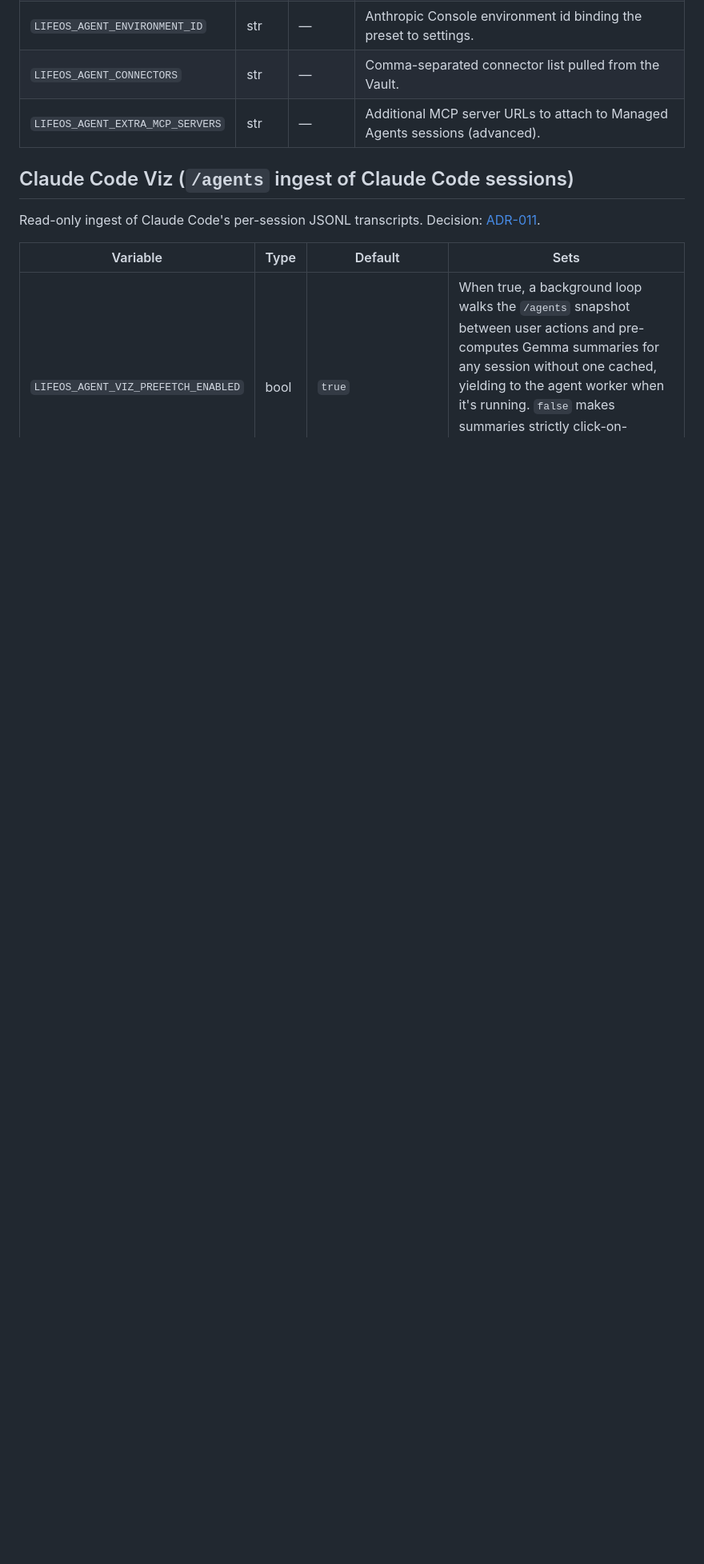
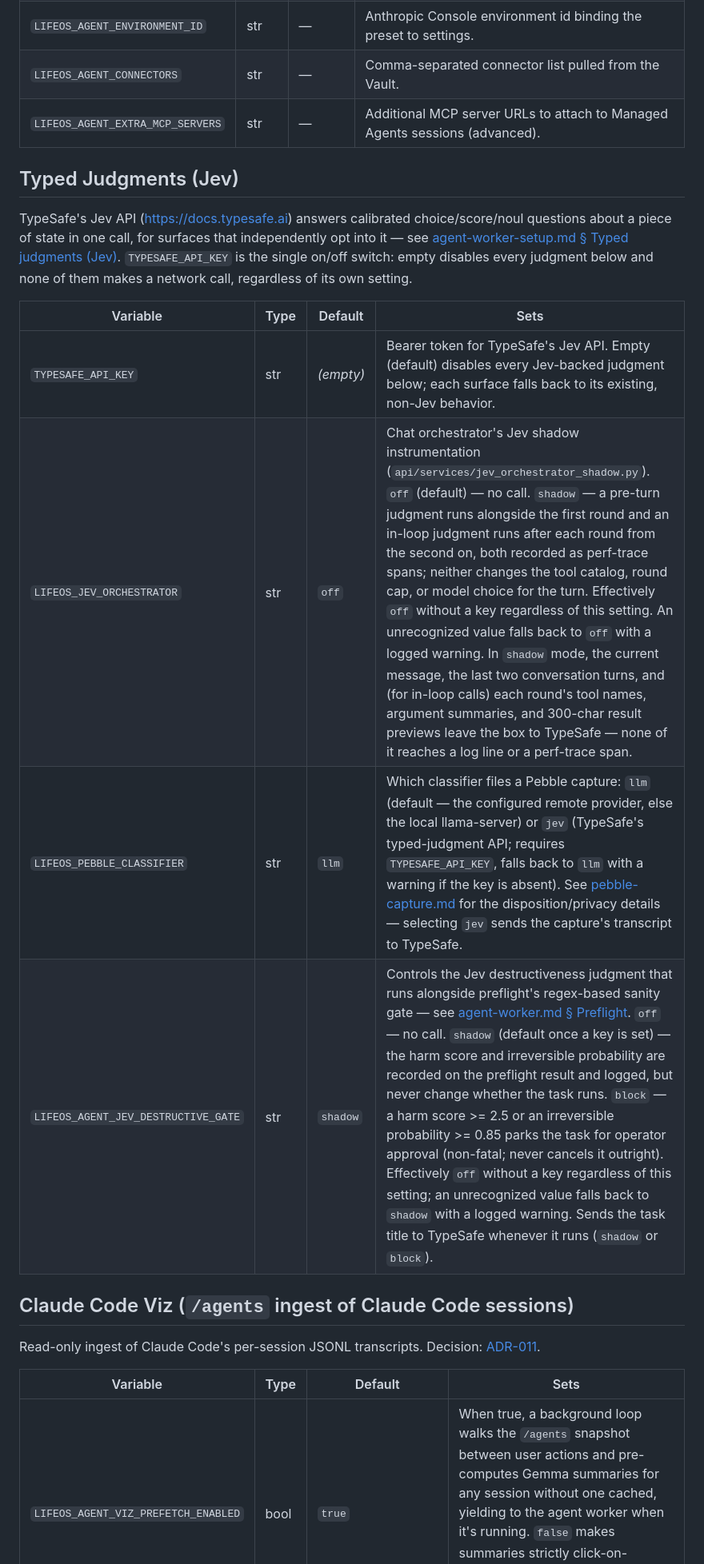
Before and after one commit to nbramia/LifeOS, a Markdown page: docs/guides/configuration.md, the part around one of its changes. Shown at 80% size. Rendered like a GitHub page; blank space fills up the shorter version.

Commit message:
docs: document the Jev settings in the configuration guide
Adds a Typed Judgments (Jev) section (TYPESAFE_API_KEY,
LIFEOS_JEV_ORCHESTRATOR, LIFEOS_PEBBLE_CLASSIFIER,
LIFEOS_AGENT_JEV_DESTRUCTIVE_GATE) and a LIFEOS_GITHUB_OWNER row in
the Agent Worker defaults table, closing the gap
test_settings_documented.py checks for.

Co-Authored-By: Claude Fable 5.1 <noreply@anthropic.com>
Claude-Session: https://claude.ai/code/session_016NgD4CcUPYxjciA9KMBGxm

```diff
--- a/docs/guides/configuration.md
+++ b/docs/guides/configuration.md
@@ -198,6 +199,17 @@ Anthropic Console artifacts the cloud path needs. See [agent-worker-setup.md](ag
 | `LIFEOS_AGENT_ENVIRONMENT_ID` | str | — | Anthropic Console environment id binding the preset to settings. |
 | `LIFEOS_AGENT_CONNECTORS` | str | — | Comma-separated connector list pulled from the Vault. |
 | `LIFEOS_AGENT_EXTRA_MCP_SERVERS` | str | — | Additional MCP server URLs to attach to Managed Agents sessions (advanced). |
+
+## Typed Judgments (Jev)
+
+TypeSafe's Jev API (https://docs.typesafe.ai) answers calibrated choice/score/noul questions about a piece of state in one call, for surfaces that independently opt into it — see [agent-worker-setup.md § Typed judgments (Jev)](agent-worker-setup.md#typed-judgments-jev). `TYPESAFE_API_KEY` is the single on/off switch: empty disables every judgment below and none of them makes a network call, regardless of its own setting.
+
+| Variable | Type | Default | Sets |
+|---|---|---|---|
+| `TYPESAFE_API_KEY` | str | *(empty)* | Bearer token for TypeSafe's Jev API. Empty (default) disables every Jev-backed judgment below; each surface falls back to its existing, non-Jev behavior. |
+| `LIFEOS_JEV_ORCHESTRATOR` | str | `off` | Chat orchestrator's Jev shadow instrumentation (`api/services/jev_orchestrator_shadow.py`). `off` (default) — no call. `shadow` — a pre-turn judgment runs alongside the first round and an in-loop judgment runs after each round from the second on, both recorded as perf-trace spans; neither changes the tool catalog, round cap, or model choice for the turn. Effectively `off` without a key regardless of this setting. An unrecognized value falls back to `off` with a logged warning. In `shadow` mode, the current message, the last two conversation turns, and (for in-loop calls) each round's tool names, argument summaries, and 300-char result previews leave the box to TypeSafe — none of it reaches a log line or a perf-trace span. |
+| `LIFEOS_PEBBLE_CLASSIFIER` | str | `llm` | Which classifier files a Pebble capture: `llm` (default — the configured remote provider, else the local llama-server) or `jev` (TypeSafe's typed-judgment API; requires `TYPESAFE_API_KEY`, falls back to `llm` with a warning if the key is absent). See [pebble-capture.md](pebble-capture.md#configuration) for the disposition/privacy details — selecting `jev` sends the capture's transcript to TypeSafe. |
+| `LIFEOS_AGENT_JEV_DESTRUCTIVE_GATE` | str | `shadow` | Controls the Jev destructiveness judgment that runs alongside preflight's regex-based sanity gate — see [agent-worker.md § Preflight](../specs/technical/agent-worker.md#preflight). `off` — no call. `shadow` (default once a key is set) — the harm score and irreversible probability are recorded on the preflight result and logged, but never change whether the task runs. `block` — a harm score >= 2.5 or an irreversible probability >= 0.85 parks the task for operator approval (non-fatal; never cancels it outright). Effectively `off` without a key regardless of this setting; an unrecognized value falls back to `shadow` with a logged warning. Sends the task title to TypeSafe whenever it runs (`shadow` or `block`). |
 
 ## Claude Code Viz (`/agents` ingest of Claude Code sessions)
 
```
Also changed, not shown: other parts of docs/guides/configuration.md (+1 -0 lines).
